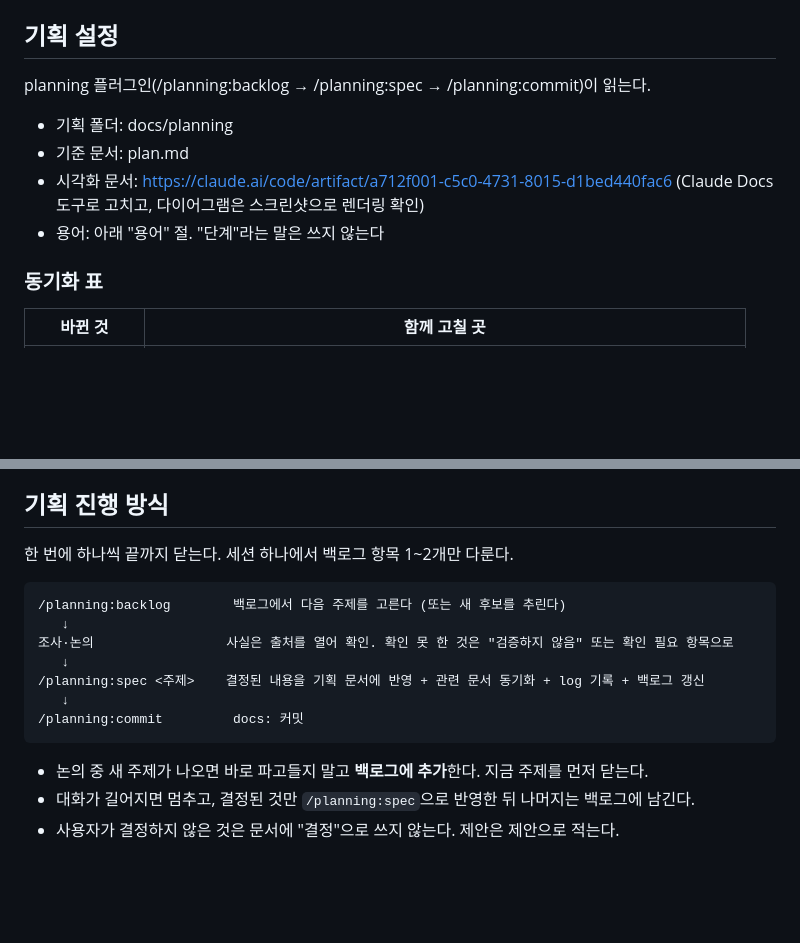
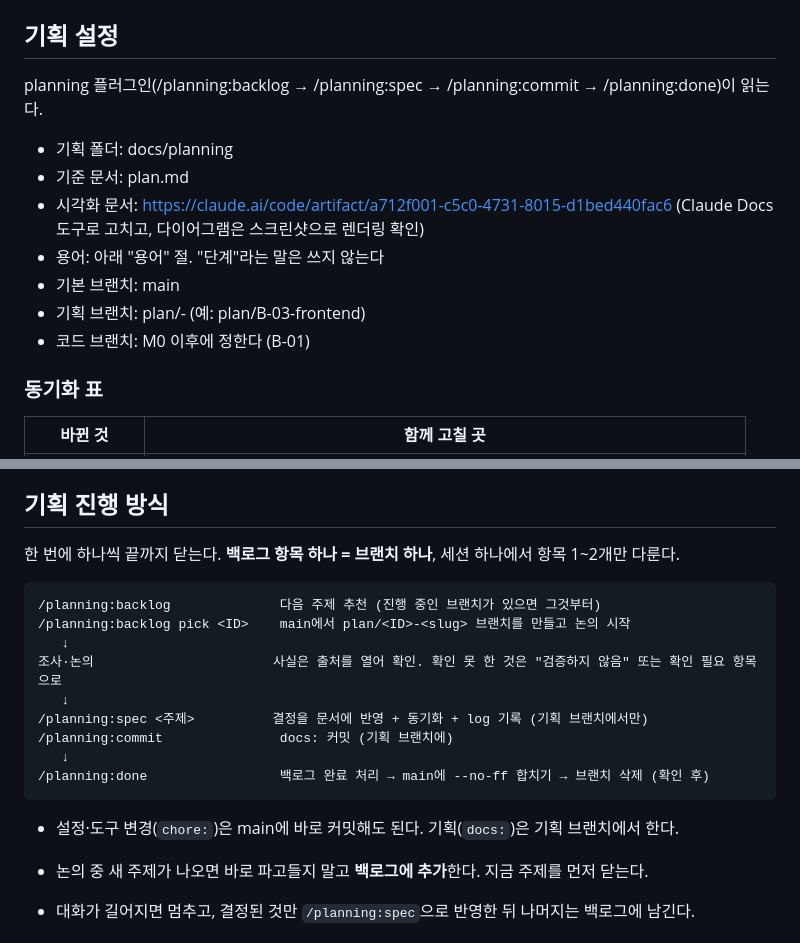
Before and after one commit to loading1031/stock, a Markdown page: CLAUDE.md, 2 parts joined by grey strips. Rendered like a GitHub page; blank space fills up the shorter version.

Commit message:
chore: 기획을 백로그 항목별 브랜치로 진행하도록 설정
Co-Authored-By: Claude Opus 5.5 <noreply@anthropic.com>
Refs: #1

````diff
--- a/CLAUDE.md
+++ b/CLAUDE.md
@@ -17,12 +17,15 @@
 기획 문서 규칙은 `planning` 플러그인의 `rules` 스킬과 아래 "기획 설정"을 따른다.
 
 ## 기획 설정
-planning 플러그인(/planning:backlog → /planning:spec → /planning:commit)이 읽는다.
+planning 플러그인(/planning:backlog → /planning:spec → /planning:commit → /planning:done)이 읽는다.
 
 - 기획 폴더: docs/planning
 - 기준 문서: plan.md
 - 시각화 문서: https://claude.ai/code/artifact/a712f001-c5c0-4731-8015-d1bed440fac6 (Claude Docs 도구로 고치고, 다이어그램은 스크린샷으로 렌더링 확인)
 - 용어: 아래 "용어" 절. "단계"라는 말은 쓰지 않는다
+- 기본 브랜치: main
+- 기획 브랜치: plan/<ID>-<slug> (예: plan/B-03-frontend)
+- 코드 브랜치: M0 이후에 정한다 (B-01)
 
 ### 동기화 표
 | 바뀐 것 | 함께 고칠 곳 |
@@ -41,17 +44,21 @@ planning 플러그인(/planning:backlog → /planning:spec → /planning:commit)
 
 ## 기획 진행 방식
 
-한 번에 하나씩 끝까지 닫는다. 세션 하나에서 백로그 항목 1~2개만 다룬다.
+한 번에 하나씩 끝까지 닫는다. **백로그 항목 하나 = 브랜치 하나**, 세션 하나에서 항목 1~2개만 다룬다.
 
 ```
-/planning:backlog        백로그에서 다음 주제를 고른다 (또는 새 후보를 추린다)
+/planning:backlog              다음 주제 추천 (진행 중인 브랜치가 있으면 그것부터)
+/planning:backlog pick <ID>    main에서 plan/<ID>-<slug> 브랜치를 만들고 논의 시작
    ↓
-조사·논의                 사실은 출처를 열어 확인. 확인 못 한 것은 "검증하지 않음" 또는 확인 필요 항목으로
+조사·논의                       사실은 출처를 열어 확인. 확인 못 한 것은 "검증하지 않음" 또는 확인 필요 항목으로
    ↓
-/planning:spec <주제>    결정된 내용을 기획 문서에 반영 + 관련 문서 동기화 + log 기록 + 백로그 갱신
+/planning:spec <주제>          결정을 문서에 반영 + 동기화 + log 기록 (기획 브랜치에서만)
+/planning:commit               docs: 커밋 (기획 브랜치에)
    ↓
-/planning:commit         docs: 커밋
+/planning:done                 백로그 완료 처리 → main에 --no-ff 합치기 → 브랜치 삭제 (확인 후)
 ```
+
+- 설정·도구 변경(`chore:`)은 main에 바로 커밋해도 된다. 기획(`docs:`)은 기획 브랜치에서 한다.
 
 - 논의 중 새 주제가 나오면 바로 파고들지 말고 **백로그에 추가**한다. 지금 주제를 먼저 닫는다.
 - 대화가 길어지면 멈추고, 결정된 것만 `/planning:spec`으로 반영한 뒤 나머지는 백로그에 남긴다.
````
Also changed, not shown: docs/planning/backlog.md (+2 -1 lines), docs/planning/log.md (+5 -0 lines).
